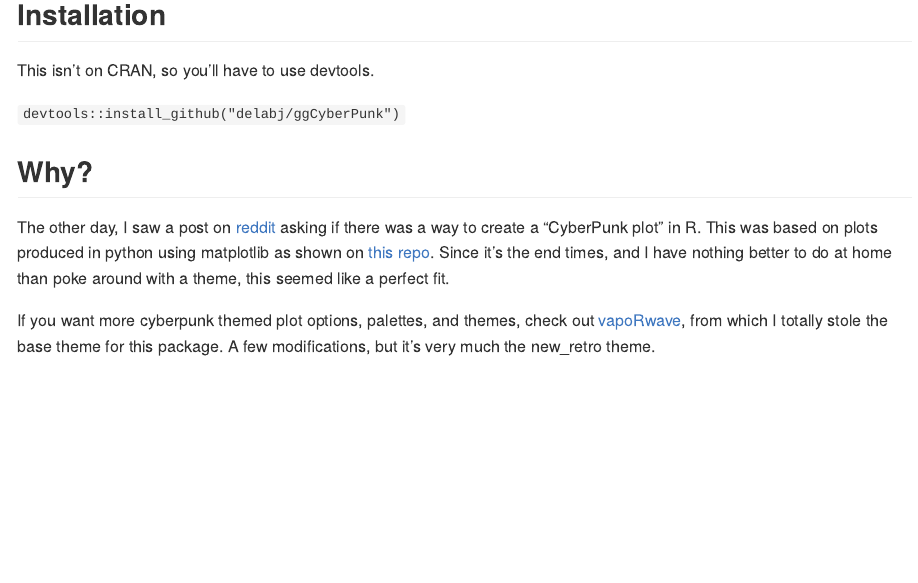
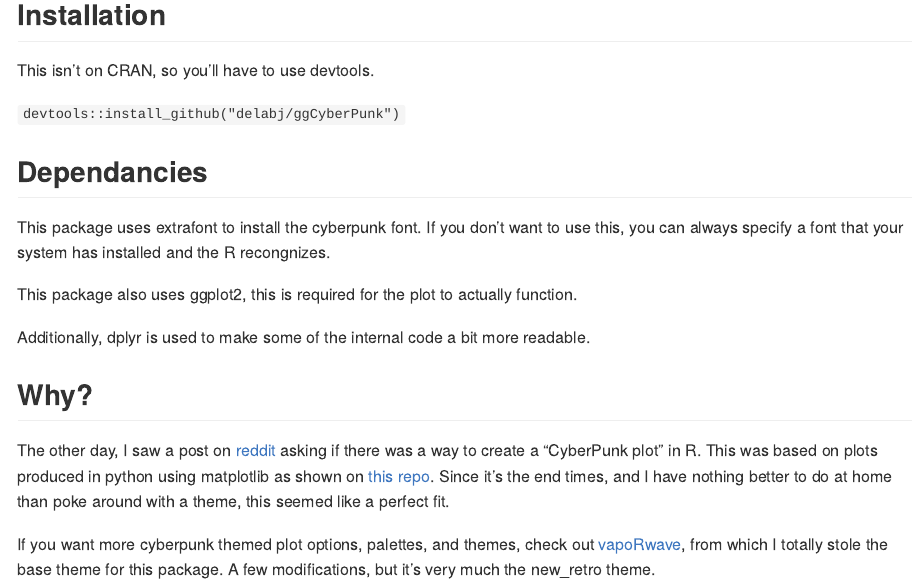
Before and after one commit to delabj/ggCyberPunk, an R Markdown document (readme.Rmd): the page in a window 1100 px wide, from 670 px down. The pictures show the output file readme.md that the author committed with the source, drawn offline in the style of GitHub.

Commit message:
Added dependancies to the description/readme files

```diff
--- a/readme.Rmd
+++ b/readme.Rmd
@@ -36,6 +36,15 @@ df %>%
 This isn't on CRAN, so you'll have to use devtools.
 
 ``devtools::install_github("delabj/ggCyberPunk")``
+
+## Dependancies
+
+This package uses extrafont to install the cyberpunk font. If you don't want to use this, you can always specify a font that your system has installed and the R recongnizes.
+
+This package also uses ggplot2, this is required for the plot to actually function.
+
+Additionally, dplyr is used to make some of the internal code a bit more readable.
+
 
 ## Why?
 The other day, I saw a post on [reddit](https://www.reddit.com/r/rstats/comments/fsncqz/cyberpunk_plots_in_r/) asking if there was a way to create a "CyberPunk plot" in R. This was based on plots produced in python using matplotlib as shown on [this repo](https://github.com/dhaitz/mplcyberpunk). Since it's the end times, and I have nothing better to do at home than poke around with a theme, this seemed like a perfect fit.
```
Also changed, not shown: readme.md, 1 other file.
